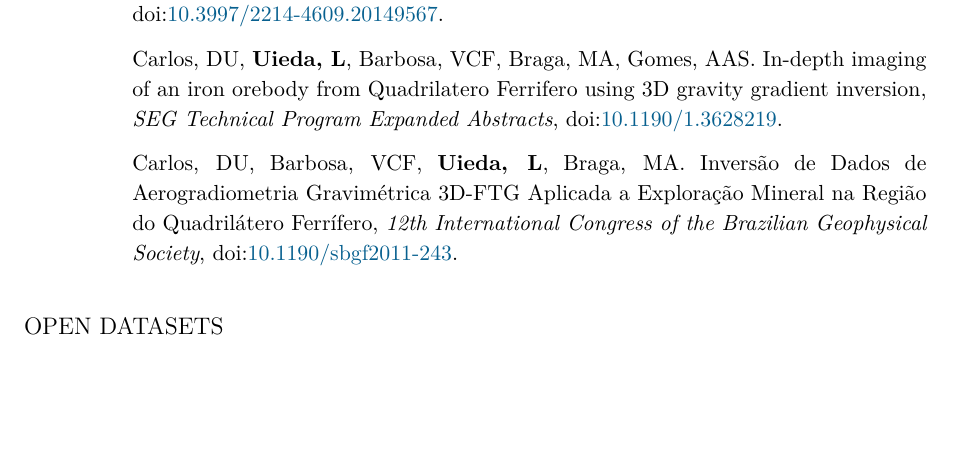
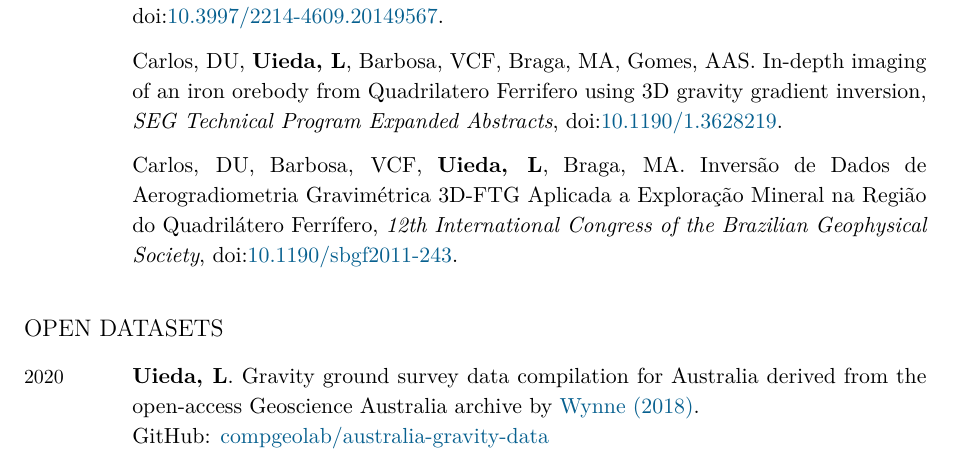
Before and after one commit to leouieda/cv, a LaTeX CV (leonardo_uieda_cv.tex): part of page 4 of 12, cut so that both start at the same text, the shorter picture padded with empty space. Compiled offline with XeLaTeX.

Commit message:
Add Australia data compilation

```diff
--- a/leonardo_uieda_cv.tex
+++ b/leonardo_uieda_cv.tex
@@ -563,6 +563,14 @@
 \subsection{Open Datasets}
 
 \begin{EntriesTable}
+\Year{2020}  &
+  \Me.
+  Gravity ground survey data compilation for Australia derived from the
+  open-access Geoscience Australia archive by
+  \href{https://doi.org/10.26186/5c1987fa17078}{Wynne (2018)}.
+  \newline
+  \GitHub{compgeolab/australia-gravity-data}
+  \\
 \Year{2017}  &
   \Me, \Val.
   A gravity-derived Moho model for South America: source code, data, and
```
